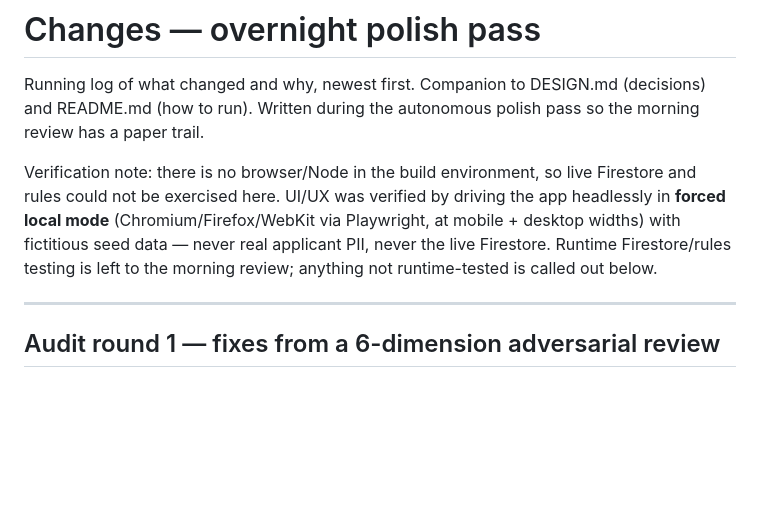
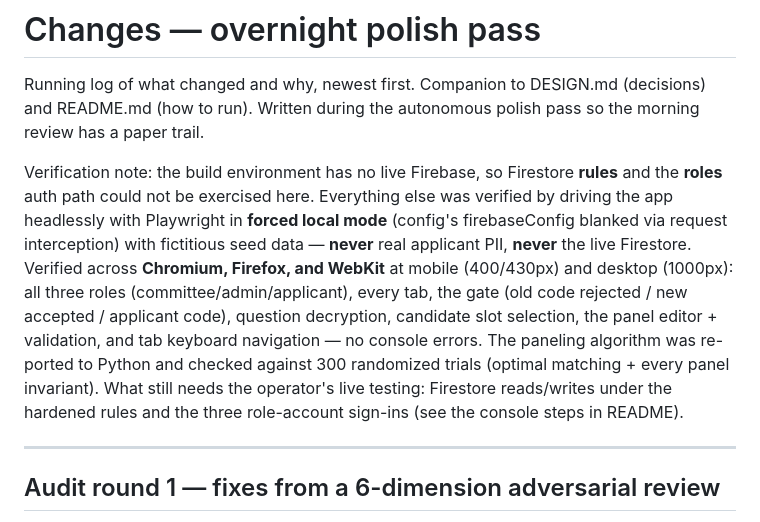
Before and after one commit to MichaelGarronHospital-ED/mgh-ed-hiring, a Markdown page: CHANGES.md, the part around the change. Rendered like a GitHub page; blank space fills up the shorter version.

Commit message:
interviews: finalize CHANGES verification note (cross-browser + roles-untested)
Co-Authored-By: Claude Opus 4.8 (1M context) <noreply@anthropic.com>

```diff
--- a/CHANGES.md
+++ b/CHANGES.md
@@ -4,12 +4,19 @@ Running log of what changed and why, newest first. Companion to DESIGN.md
 (decisions) and README.md (how to run). Written during the autonomous polish
 pass so the morning review has a paper trail.
 
-Verification note: there is no browser/Node in the build environment, so live
-Firestore and rules could not be exercised here. UI/UX was verified by driving
-the app headlessly in **forced local mode** (Chromium/Firefox/WebKit via
-Playwright, at mobile + desktop widths) with fictitious seed data — never real
-applicant PII, never the live Firestore. Runtime Firestore/rules testing is left
-to the morning review; anything not runtime-tested is called out below.
+Verification note: the build environment has no live Firebase, so Firestore
+**rules** and the **roles** auth path could not be exercised here. Everything else
+was verified by driving the app headlessly with Playwright in **forced local mode**
+(config's firebaseConfig blanked via request interception) with fictitious seed
+data — **never** real applicant PII, **never** the live Firestore. Verified across
+**Chromium, Firefox, and WebKit** at mobile (400/430px) and desktop (1000px):
+all three roles (committee/admin/applicant), every tab, the gate (old code
+rejected / new accepted / applicant code), question decryption, candidate slot
+selection, the panel editor + validation, and tab keyboard navigation — no console
+errors. The paneling algorithm was re-ported to Python and checked against 300
+randomized trials (optimal matching + every panel invariant). What still needs
+the operator's live testing: Firestore reads/writes under the hardened rules and
+the three role-account sign-ins (see the console steps in README).
 
 ---
 
```
